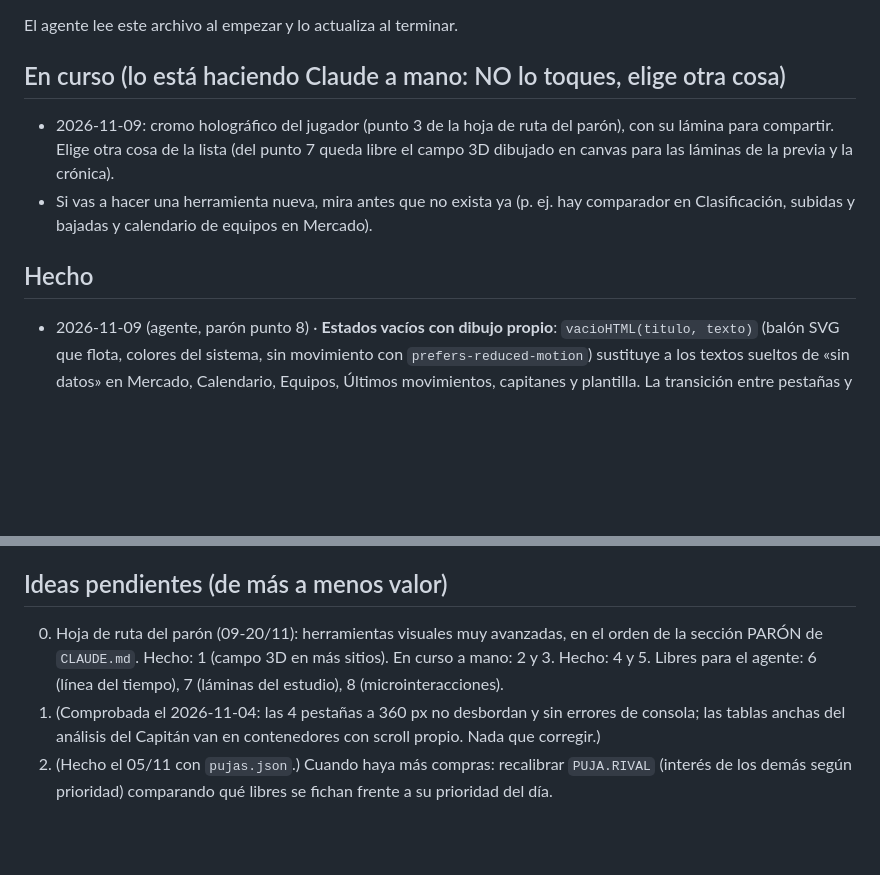
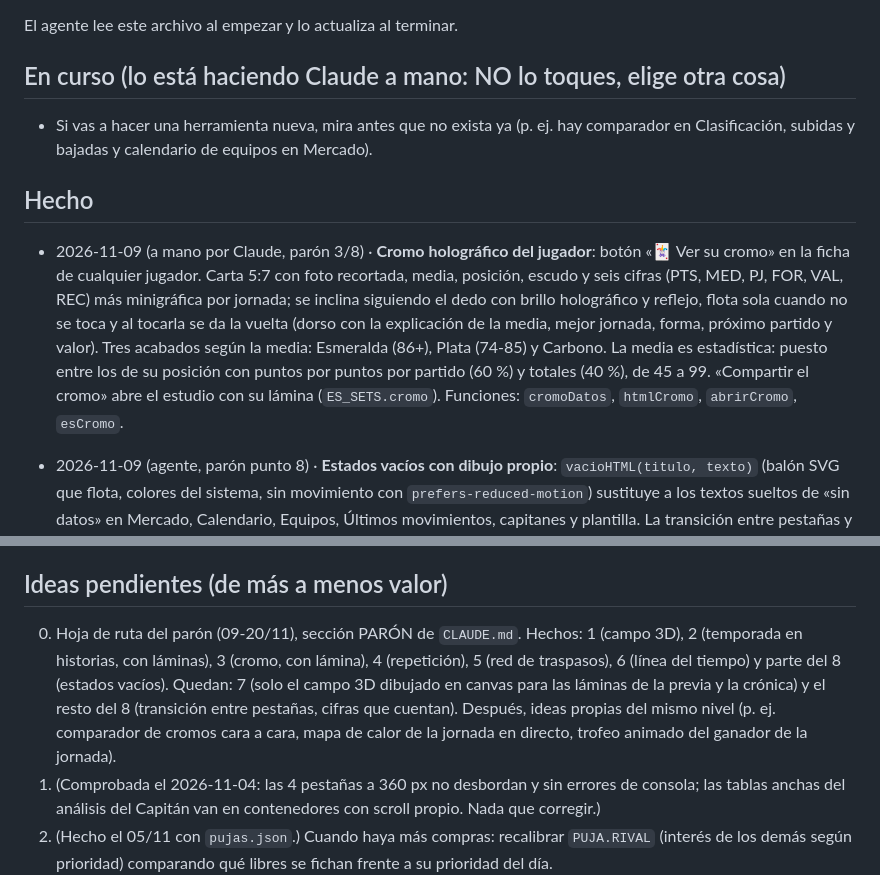
Before and after one commit to GolometroV2/golometrov2.github.io, a Markdown page: MEJORAS.md, 2 parts joined by grey strips. Rendered like a GitHub page; blank space fills up the shorter version.

Commit message:
MEJORAS: cromo hecho y lo que queda de la hoja de ruta
Co-Authored-By: Claude Opus 5.5 <noreply@anthropic.com>
Claude-Session: https://claude.ai/code/session_01NbN6UrUacnr3iqmveKzYUZ

```diff
--- a/MEJORAS.md
+++ b/MEJORAS.md
@@ -3,10 +3,10 @@
 El agente lee este archivo al empezar y lo actualiza al terminar.
 
 ## En curso (lo está haciendo Claude a mano: NO lo toques, elige otra cosa)
-- 2026-11-09: cromo holográfico del jugador (punto 3 de la hoja de ruta del parón), con su lámina para compartir. Elige otra cosa de la lista (del punto 7 queda libre el campo 3D dibujado en canvas para las láminas de la previa y la crónica).
 - Si vas a hacer una herramienta nueva, mira antes que no exista ya (p. ej. hay comparador en Clasificación, subidas y bajadas y calendario de equipos en Mercado).
 
 ## Hecho
+- 2026-11-09 (a mano por Claude, parón 3/8) · **Cromo holográfico del jugador**: botón «🃏 Ver su cromo» en la ficha de cualquier jugador. Carta 5:7 con foto recortada, media, posición, escudo y seis cifras (PTS, MED, PJ, FOR, VAL, REC) más minigráfica por jornada; se inclina siguiendo el dedo con brillo holográfico y reflejo, flota sola cuando no se toca y al tocarla se da la vuelta (dorso con la explicación de la media, mejor jornada, forma, próximo partido y valor). Tres acabados según la media: Esmeralda (86+), Plata (74-85) y Carbono. La media es estadística: puesto entre los de su posición con puntos por puntos por partido (60 %) y totales (40 %), de 45 a 99. «Compartir el cromo» abre el estudio con su lámina (`ES_SETS.cromo`). Funciones: `cromoDatos`, `htmlCromo`, `abrirCromo`, `esCromo`.
 - 2026-11-09 (agente, parón punto 8) · **Estados vacíos con dibujo propio**: `vacioHTML(titulo, texto)` (balón SVG que flota, colores del sistema, sin movimiento con `prefers-reduced-motion`) sustituye a los textos sueltos de «sin datos» en Mercado, Calendario, Equipos, Últimos movimientos, capitanes y plantilla. La transición entre pestañas y las cifras que cuentan ya existían. Probado a 360 px: sin errores de consola ni scroll horizontal. Idea: usar `vacioHTML` en los vacíos que quedan (p. ej. `.note` sueltos en el Capitán).
 - 2026-11-09 (a mano por Claude, parón 2/8) · **La temporada de cada manager en historias** (tipo «Wrapped», en Premios, para todos): 8 historias a pantalla completa con barras de tiempo, aurora animada, cifras que cuentan y gráficas que se dibujan (puntos y puesto, mejor y peor jornada, jugador estrella, capitanes, víctima favorita y bestia negra, valor de la plantilla, «ADN de manager»). Se toca a los lados para avanzar, se mantiene pulsado para pausar y se desliza abajo para cerrar. «Compartir mi temporada» abre el estudio con dos láminas (`ES_SETS.wr`: resumen y jugador estrella). Comprobado que puntos y puesto cuadran con la clasificación (`serieLiga`). El ADN solo dice «nadie…» si es el 1.º en eso, y solo da etiqueta única a quien está en el podio.
 - 2026-11-09 (agente, parón 6/8, línea del tiempo) · **«Línea del tiempo»** en Clasificación (índice «🧭 Línea», para todos: estadístico): tarjetas por jornada con desplazamiento horizontal (scroll-snap, empieza en la última) con líder, mejor puntuación (y récord de la temporada), peor y mayor salto de puestos. Solo usa `serieLiga()`, mismos puntos que «La carrera». Probado a 360 px con Playwright: sin errores ni desborde de página. Ideas: añadir fichaje más caro por jornada cuando `transfers` guarde la jornada, y goleada.
@@ -114,7 +114,7 @@ El agente lee este archivo al empezar y lo actualiza al terminar.
 - Rehacer el diseño completo de forma profesional, moderna y actual (ver sección DISEÑO de CLAUDE.md). Fases: 1 sistema de diseño, 2 cabecera y navegación, 3 Clasificación, 4 Equipos, 5 Capitán, 6 Mercado, 7 microinteracciones y accesibilidad, 8 revisión final.
 
 ## Ideas pendientes (de más a menos valor)
-0. Hoja de ruta del parón (09-20/11): herramientas visuales muy avanzadas, en el orden de la sección PARÓN de `CLAUDE.md`. Hecho: 1 (campo 3D en más sitios). En curso a mano: 2 y 3. Hecho: 4 y 5. Libres para el agente: 6 (línea del tiempo), 7 (láminas del estudio), 8 (microinteracciones).
+0. Hoja de ruta del parón (09-20/11), sección PARÓN de `CLAUDE.md`. Hechos: 1 (campo 3D), 2 (temporada en historias, con láminas), 3 (cromo, con lámina), 4 (repetición), 5 (red de traspasos), 6 (línea del tiempo) y parte del 8 (estados vacíos). Quedan: 7 (solo el campo 3D dibujado en canvas para las láminas de la previa y la crónica) y el resto del 8 (transición entre pestañas, cifras que cuentan). Después, ideas propias del mismo nivel (p. ej. comparador de cromos cara a cara, mapa de calor de la jornada en directo, trofeo animado del ganador de la jornada).
 1. (Comprobada el 2026-11-04: las 4 pestañas a 360 px no desbordan y sin errores de consola; las tablas anchas del análisis del Capitán van en contenedores con scroll propio. Nada que corregir.)
 2. (Hecho el 05/11 con `pujas.json`.) Cuando haya más compras: recalibrar `PUJA.RIVAL` (interés de los demás según prioridad) comparando qué libres se fichan frente a su prioridad del día.
 3. (Hecho: ya existe como «Crónica» de la jornada, `pintarCronica`.) Resumen automático de la jornada: mejor y peor plantilla, mejor capitán, mayor fichaje.
```
